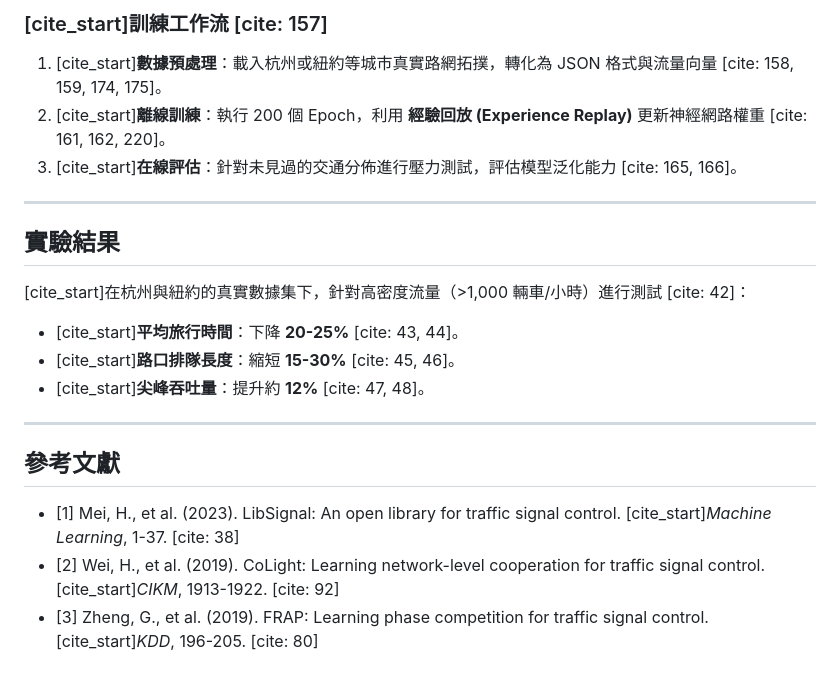
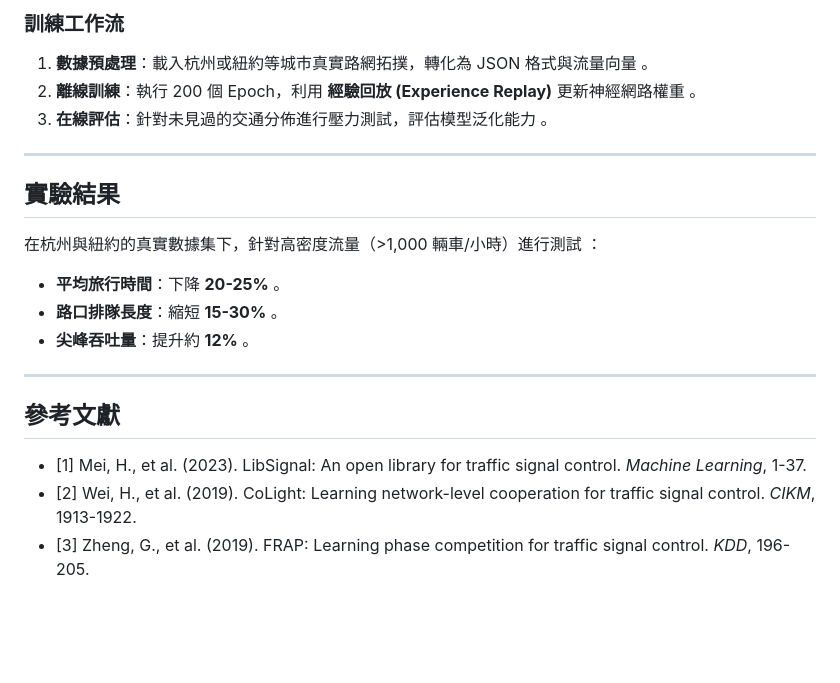
Before and after one commit to AlbertLin60054/DRL_Final-Project-Proposal, a Markdown page: README.md, the part around one of its changes. Rendered like a GitHub page; blank space fills up the shorter version.

```diff
--- a/README.md
+++ b/README.md
@@ -55,21 +55,21 @@
 
-### [cite_start]訓練工作流 [cite: 157]
-1. [cite_start]**數據預處理**：載入杭州或紐約等城市真實路網拓撲，轉化為 JSON 格式與流量向量 [cite: 158, 159, 174, 175]。
-2. [cite_start]**離線訓練**：執行 200 個 Epoch，利用 **經驗回放 (Experience Replay)** 更新神經網路權重 [cite: 161, 162, 220]。
-3. [cite_start]**在線評估**：針對未見過的交通分佈進行壓力測試，評估模型泛化能力 [cite: 165, 166]。
+### 訓練工作流
+1. **數據預處理**：載入杭州或紐約等城市真實路網拓撲，轉化為 JSON 格式與流量向量 。
+2. **離線訓練**：執行 200 個 Epoch，利用 **經驗回放 (Experience Replay)** 更新神經網路權重 。
+3. **在線評估**：針對未見過的交通分佈進行壓力測試，評估模型泛化能力 。
 
 ---
 
 ## 實驗結果
 
-[cite_start]在杭州與紐約的真實數據集下，針對高密度流量（>1,000 輛車/小時）進行測試 [cite: 42]：
-* [cite_start]**平均旅行時間**：下降 **20-25%** [cite: 43, 44]。
-* [cite_start]**路口排隊長度**：縮短 **15-30%** [cite: 45, 46]。
-* [cite_start]**尖峰吞吐量**：提升約 **12%** [cite: 47, 48]。
+在杭州與紐約的真實數據集下，針對高密度流量（>1,000 輛車/小時）進行測試 ：
+* **平均旅行時間**：下降 **20-25%** 。
+* **路口排隊長度**：縮短 **15-30%** 。
+* **尖峰吞吐量**：提升約 **12%** 。
 
 ---
 
 ## 參考文獻
-* [1] Mei, H., et al. (2023). LibSignal: An open library for traffic signal control. [cite_start]*Machine Learning*, 1-37. [cite: 38]
-* [2] Wei, H., et al. (2019). CoLight: Learning network-level cooperation for traffic signal control. [cite_start]*CIKM*, 1913-1922. [cite: 92]
-* [3] Zheng, G., et al. (2019). FRAP: Learning phase competition for traffic signal control. [cite_start]*KDD*, 196-205. [cite: 80]
+* [1] Mei, H., et al. (2023). LibSignal: An open library for traffic signal control. *Machine Learning*, 1-37.
+* [2] Wei, H., et al. (2019). CoLight: Learning network-level cooperation for traffic signal control. *CIKM*, 1913-1922.
+* [3] Zheng, G., et al. (2019). FRAP: Learning phase competition for traffic signal control. *KDD*, 196-205.
```
Also changed, not shown: other parts of README.md (+25 -25 lines).
